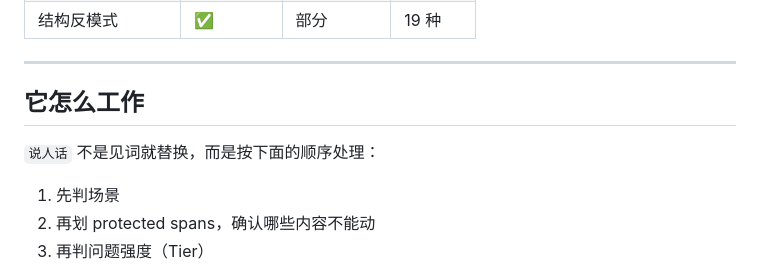
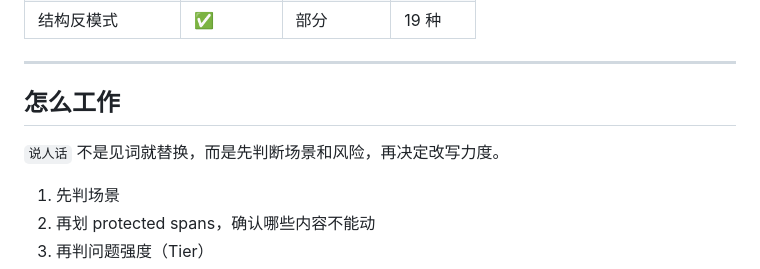
Before and after one commit to TsukasaSugiart/shuorenhua, a Markdown page: README.md, the part around one of its changes. GitHub-like rendering.

```diff
--- a/README.md
+++ b/README.md
@@ -100,9 +121,9 @@
 
 ---
 
-## 它怎么工作
+## 怎么工作
 
-`说人话` 不是见词就替换，而是按下面的顺序处理：
+`说人话` 不是见词就替换，而是先判断场景和风险，再决定改写力度。
 
 1. 先判场景
 2. 再划 protected spans，确认哪些内容不能动
```
Also changed, not shown: other parts of README.md (+52 -31 lines), assets/icon.png (added).
